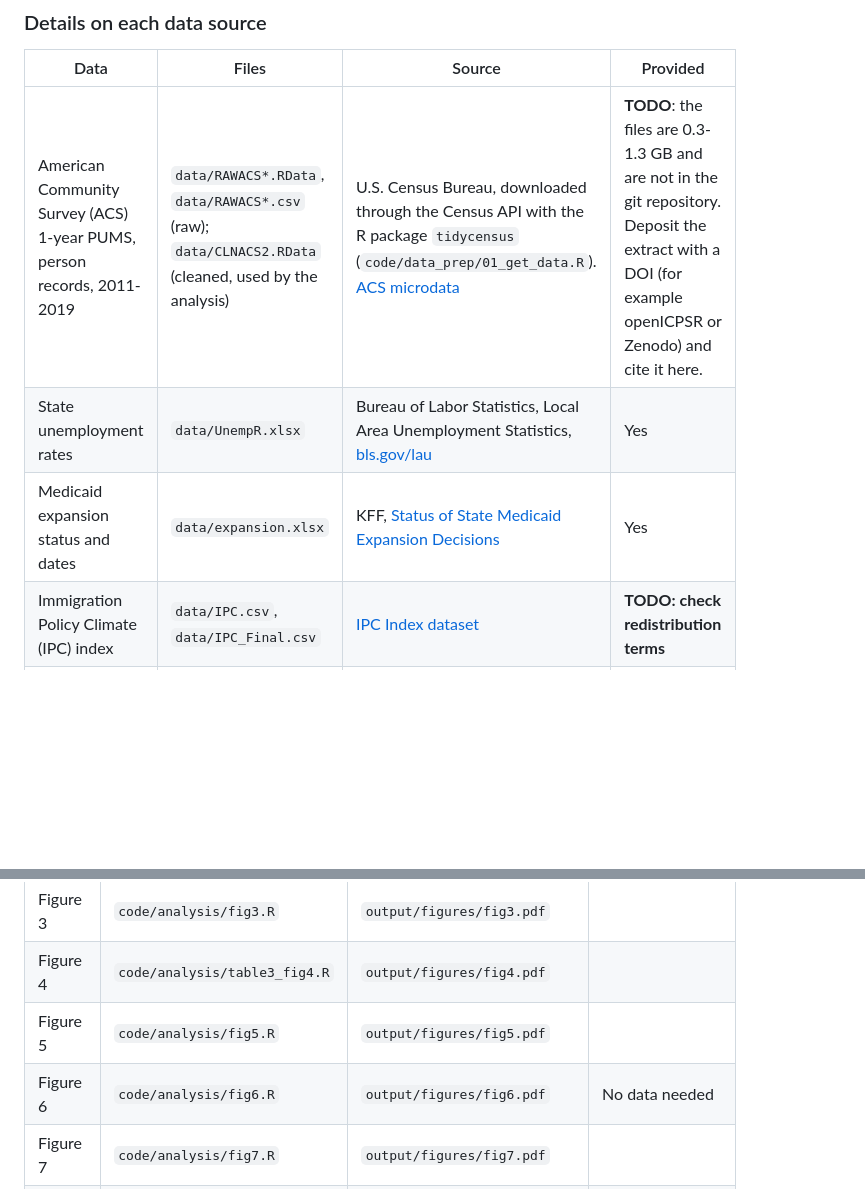
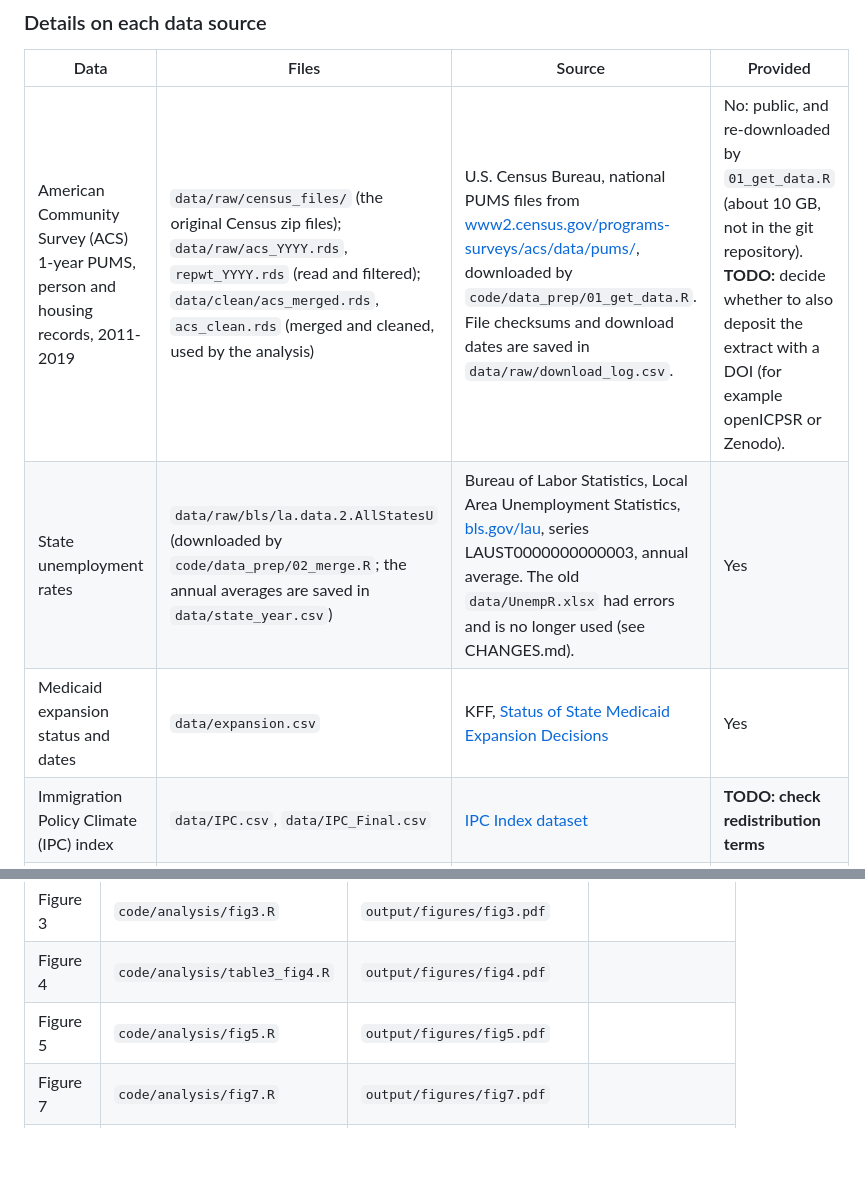
Before and after one commit to Shadi-Sadie/medicaid-foreign-born, a Markdown page: README.md, 2 parts joined by grey strips. Drawn GitHub-style; blank space fills up the shorter version.

```diff
--- a/README.md
+++ b/README.md
@@ -33,9 +39,9 @@ Items still to be completed are marked **TODO**.
 
 | Data | Files | Source | Provided |
 |---|---|---|---|
-| American Community Survey (ACS) 1-year PUMS, person records, 2011-2019 | `data/RAWACS*.RData`, `data/RAWACS*.csv` (raw); `data/CLNACS2.RData` (cleaned, used by the analysis) | U.S. Census Bureau, downloaded through the Census API with the R package `tidycensus` (`code/data_prep/01_get_data.R`). [ACS microdata](https://www.census.gov/programs-surveys/acs/microdata.html) | **TODO**: the files are 0.3-1.3 GB and are not in the git repository. Deposit the extract with a DOI (for example openICPSR or Zenodo) and cite it here. |
-| State unemployment rates | `data/UnempR.xlsx` | Bureau of Labor Statistics, Local Area Unemployment Statistics, [bls.gov/lau](https://www.bls.gov/lau/) | Yes |
-| Medicaid expansion status and dates | `data/expansion.xlsx` | KFF, [Status of State Medicaid Expansion Decisions](https://www.kff.org/medicaid/issue-brief/status-of-state-medicaid-expansion-decisions/) | Yes |
+| American Community Survey (ACS) 1-year PUMS, person and housing records, 2011-2019 | `data/raw/census_files/` (the original Census zip files); `data/raw/acs_YYYY.rds`, `repwt_YYYY.rds` (read and filtered); `data/clean/acs_merged.rds`, `acs_clean.rds` (merged and cleaned, used by the analysis) | U.S. Census Bureau, national PUMS files from [www2.census.gov/programs-surveys/acs/data/pums/](https://www2.census.gov/programs-surveys/acs/data/pums/), downloaded by `code/data_prep/01_get_data.R`. File checksums and download dates are saved in `data/raw/download_log.csv`. | No: public, and re-downloaded by `01_get_data.R` (about 10 GB, not in the git repository). **TODO:** decide whether to also deposit the extract with a DOI (for example openICPSR or Zenodo). |
+| State unemployment rates | `data/raw/bls/la.data.2.AllStatesU` (downloaded by `code/data_prep/02_merge.R`; the annual averages are saved in `data/state_year.csv`) | Bureau of Labor Statistics, Local Area Unemployment Statistics, [bls.gov/lau](https://www.bls.gov/lau/), series LAUST<FIPS>0000000000003, annual average. The old `data/UnempR.xlsx` had errors and is no longer used (see CHANGES.md). | Yes |
+| Medicaid expansion status and dates | `data/expansion.csv` | KFF, [Status of State Medicaid Expansion Decisions](https://www.kff.org/medicaid/issue-brief/status-of-state-medicaid-expansion-decisions/) | Yes |
 | Immigration Policy Climate (IPC) index | `data/IPC.csv`, `data/IPC_Final.csv` | [IPC Index dataset](https://www.goleensamari.com/data) | **TODO: check redistribution terms** |
 | State political ideology (ADA scores) | `data/Pol.xlsx` | **TODO: source and citation** | **TODO: check redistribution terms** |
 
@@ -105,7 +129,6 @@ A single item can be re-created by running its script on its own, for example
 | Figure 3 | `code/analysis/fig3.R` | `output/figures/fig3.pdf` | |
 | Figure 4 | `code/analysis/table3_fig4.R` | `output/figures/fig4.pdf` | |
 | Figure 5 | `code/analysis/fig5.R` | `output/figures/fig5.pdf` | |
-| Figure 6 | `code/analysis/fig6.R` | `output/figures/fig6.pdf` | No data needed |
 | Figure 7 | `code/analysis/fig7.R` | `output/figures/fig7.pdf` | |
 | Figure 8 | `code/analysis/fig8.R` | `output/figures/fig8.pdf` | Colours differ from the paper |
 | Figure 9 | `code/analysis/fig9.R` | `output/figures/fig9.pdf` | Reconstructed (see Known gaps) |
```
Also changed, not shown: other parts of README.md (+58 -34 lines), CHANGES.md (+53 -6 lines).
